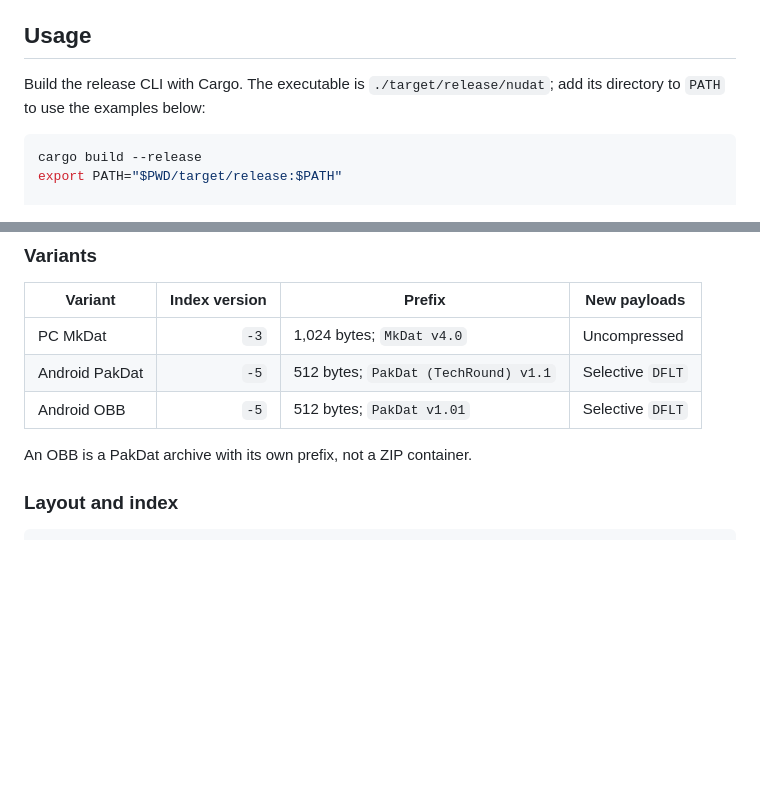
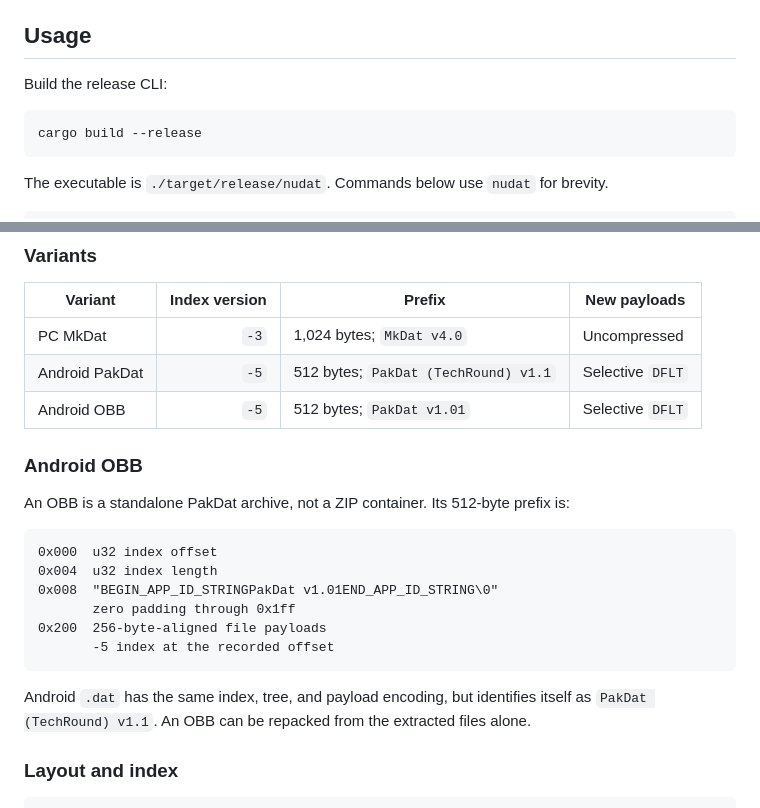
Before and after one commit to opensagadev/nudat, a Markdown page: README.md, 2 parts joined by grey strips. Rendered like a GitHub page; blank space fills up the shorter version.

Commit message:
Clarify OBB layout and simplify CLI examples

````diff
--- a/README.md
+++ b/README.md
@@ -10,12 +10,15 @@ PC `.DAT`, Android `.dat`, and Android `.obb` are supported.
 
 ## Usage
 
-Build the release CLI with Cargo. The executable is `./target/release/nudat`; add its directory to `PATH` to use the examples below:
+Build the release CLI:
 
 ```sh
 cargo build --release
-export PATH="$PWD/target/release:$PATH"
+```
 
+The executable is `./target/release/nudat`. Commands below use `nudat` for brevity.
+
+```sh
 nudat info GAME.DAT
 nudat list GAME.DAT --long
 nudat tree GAME.DAT --depth 2
@@ -67,7 +70,20 @@ The CLI runs packing and unpacking in parallel, reports progress on stderr, and
 | Android PakDat | `-5` | 512 bytes; `PakDat (TechRound) v1.1` | Selective `DFLT` |
 | Android OBB | `-5` | 512 bytes; `PakDat v1.01` | Selective `DFLT` |
 
-An OBB is a PakDat archive with its own prefix, not a ZIP container.
+### Android OBB
+
+An OBB is a standalone PakDat archive, not a ZIP container. Its 512-byte prefix is:
+
+```text
+0x000  u32 index offset
+0x004  u32 index length
+0x008  "BEGIN_APP_ID_STRINGPakDat v1.01END_APP_ID_STRING\0"
+       zero padding through 0x1ff
+0x200  256-byte-aligned file payloads
+       -5 index at the recorded offset
+```
+
+Android `.dat` has the same index, tree, and payload encoding, but identifies itself as `PakDat (TechRound) v1.1`. An OBB can be repacked from the extracted files alone.
 
 ### Layout and index
 
````
